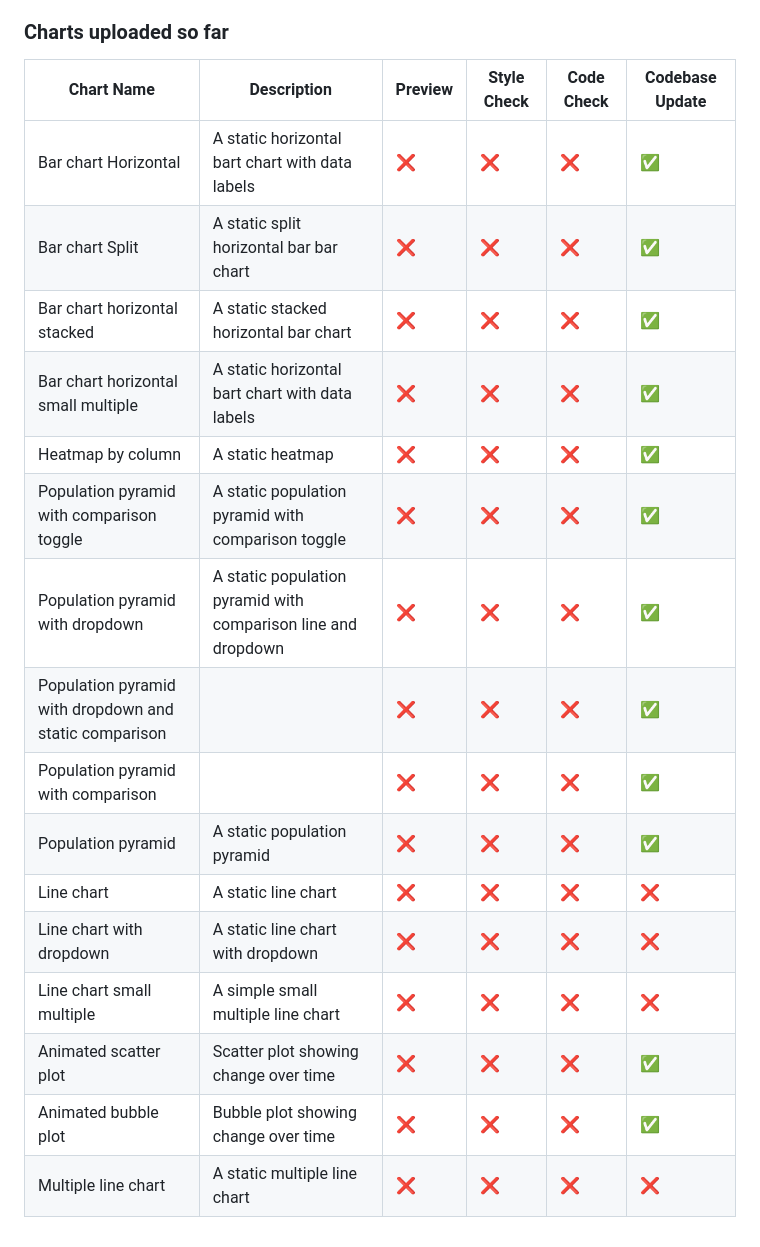
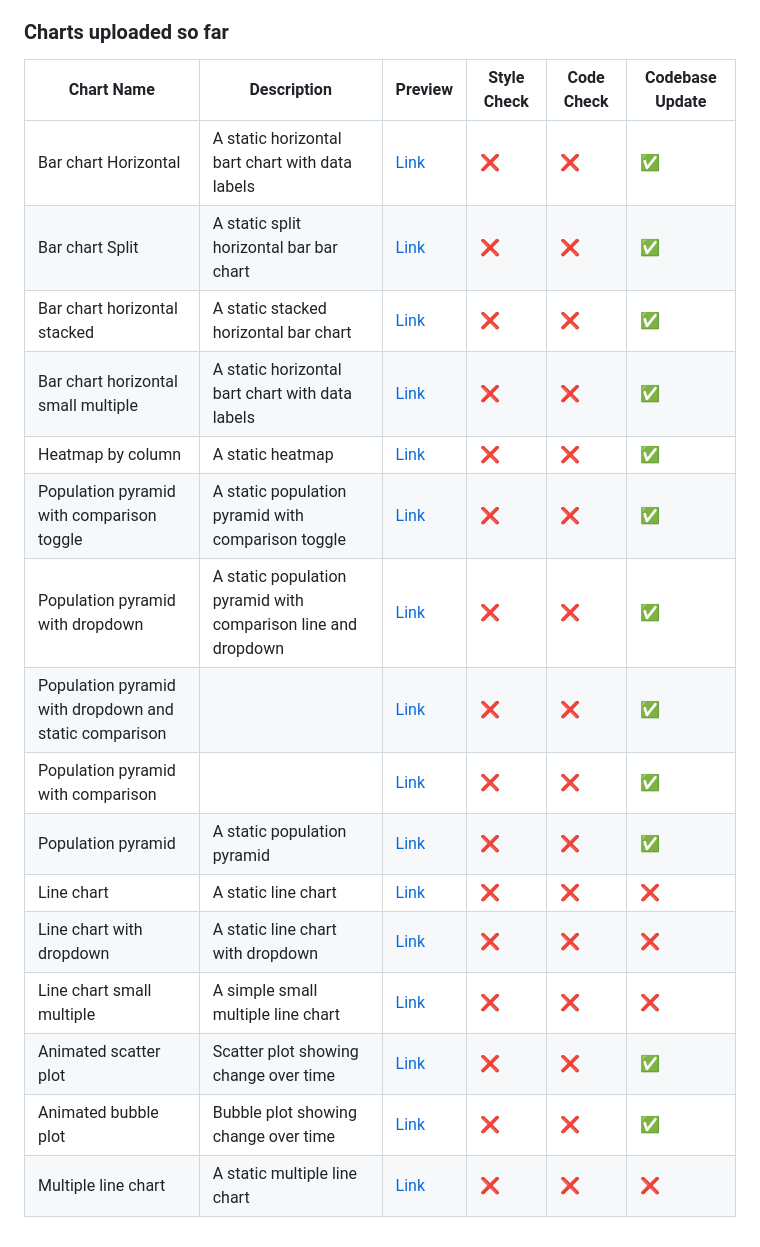
Before and after one commit to ONSvisual/Charts, a Markdown page: README.md, the part around the change. Rendered like a GitHub page.

Commit message:
Updating readme preview links

```diff
--- a/README.md
+++ b/README.md
@@ -15,21 +15,21 @@ The official repository of all publication ready ONS charts. (WARNING: This repo
 
 ### Charts uploaded so far
 
-| Chart Name                                             | Description                                                   | Preview | Style Check | Code Check | Codebase Update |
-| ------------------------------------------------------ | ------------------------------------------------------------- | ------- | ----------- | ---------- | --------------- |
-| Bar chart Horizontal                                   | A static horizontal bart chart with data labels               | ❌       | ❌           | ❌          | ✅               |
-| Bar chart Split                                        | A static split horizontal bar bar chart                       | ❌       | ❌           | ❌          | ✅               |
-| Bar chart horizontal stacked                           | A static stacked horizontal bar chart                         | ❌       | ❌           | ❌          | ✅               |
-| Bar chart horizontal small multiple                    | A static horizontal bart chart with data labels               | ❌       | ❌           | ❌          | ✅               |
-| Heatmap by column                                      | A static heatmap                                              | ❌       | ❌           | ❌          | ✅               |
-| Population pyramid with comparison toggle              | A static population pyramid with comparison toggle            | ❌       | ❌           | ❌          | ✅               |
-| Population pyramid with dropdown                       | A static population pyramid with comparison line and dropdown | ❌       | ❌           | ❌          | ✅               |
-| Population pyramid with dropdown and static comparison |                                                               | ❌       | ❌           | ❌          | ✅               |
-| Population pyramid with comparison                     |                                                               | ❌       | ❌           | ❌          | ✅               |
-| Population pyramid                                     | A static population pyramid                                   | ❌       | ❌           | ❌          | ✅               |
-| Line chart                                             | A static line chart                                           | ❌       | ❌           | ❌          | ❌               |
-| Line chart with dropdown                               | A static line chart with dropdown                             | ❌       | ❌           | ❌          | ❌               |
-| Line chart small multiple                              | A simple small multiple line chart                            | ❌       | ❌           | ❌          | ❌               |
-| Animated scatter plot                                  | Scatter plot showing change over time                         | ❌       | ❌           | ❌          | ✅               |
-| Animated bubble plot                                   | Bubble plot showing change over time                          | ❌       | ❌           | ❌          | ✅               |
-| Multiple line chart                                    | A static multiple line chart                                  | ❌       | ❌           | ❌          | ❌               |
+| Chart Name                                             | Description                                                   | Preview                                                                     | Style Check | Code Check | Codebase Update |
+| ------------------------------------------------------ | ------------------------------------------------------------- | --------------------------------------------------------------------------- | ----------- | ---------- | --------------- |
+| Bar chart Horizontal                                   | A static horizontal bart chart with data labels               | [Link](https://onsvisual.github.io/Charts/bar-chart-horizontal/)            | ❌           | ❌          | ✅               |
+| Bar chart Split                                        | A static split horizontal bar bar chart                       | [Link](https://onsvisual.github.io/Charts/bar-chart-horizontal-split/)      | ❌           | ❌          | ✅               |
+| Bar chart horizontal stacked                           | A static stacked horizontal bar chart                         | [Link](https://onsvisual.github.io/Charts/bar-chart-horizontal-stacked-sm/) | ❌           | ❌          | ✅               |
+| Bar chart horizontal small multiple                    | A static horizontal bart chart with data labels               | [Link](https://onsvisual.github.io/Charts/bar-chart-horizontal-stacked-sm/) | ❌           | ❌          | ✅               |
+| Heatmap by column                                      | A static heatmap                                              | [Link](https://onsvisual.github.io/Charts/heatmap/)                         | ❌           | ❌          | ✅               |
+| Population pyramid with comparison toggle              | A static population pyramid with comparison toggle            | [Link]()                                                                    | ❌           | ❌          | ✅               |
+| Population pyramid with dropdown                       | A static population pyramid with comparison line and dropdown | [Link]()                                                                    | ❌           | ❌          | ✅               |
+| Population pyramid with dropdown and static comparison |                                                               | [Link]()                                                                    | ❌           | ❌          | ✅               |
+| Population pyramid with comparison                     |                                                               | [Link]()                                                                    | ❌           | ❌          | ✅               |
+| Population pyramid                                     | A static population pyramid                                   | [Link]()                                                                    | ❌           | ❌          | ✅               |
+| Line chart                                             | A static line chart                                           | [Link]()                                                                    | ❌           | ❌          | ❌               |
+| Line chart with dropdown                               | A static line chart with dropdown                             | [Link]()                                                                    | ❌           | ❌          | ❌               |
+| Line chart small multiple                              | A simple small multiple line chart                            | [Link]()                                                                    | ❌           | ❌          | ❌               |
+| Animated scatter plot                                  | Scatter plot showing change over time                         | [Link](https://onsvisual.github.io/Charts/scatter-plot-animated/)           | ❌           | ❌          | ✅               |
+| Animated bubble plot                                   | Bubble plot showing change over time                          | [Link](bubble-chart-animated)                                               | ❌           | ❌          | ✅               |
+| Multiple line chart                                    | A static multiple line chart                                  | [Link]()                                                                    | ❌           | ❌          | ❌               |
```
